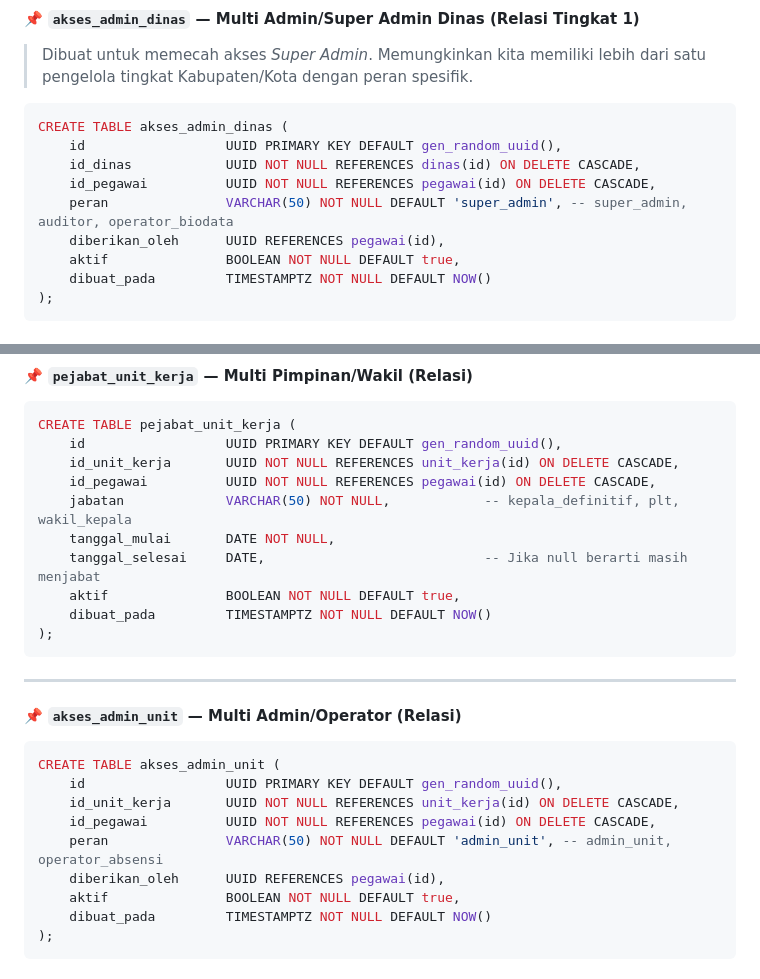
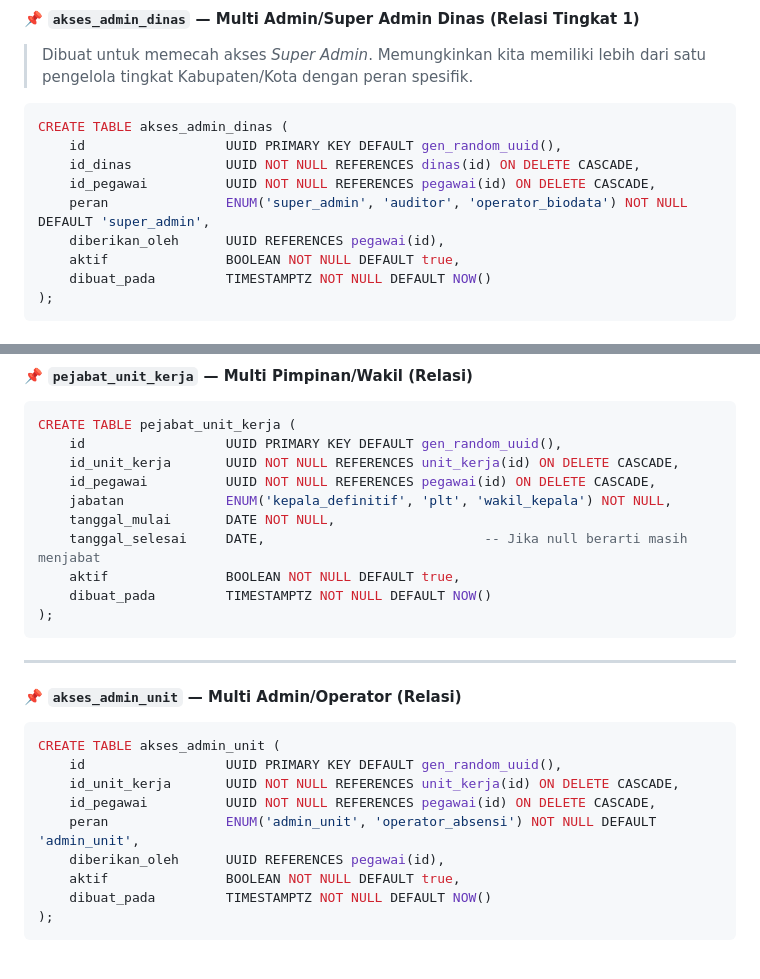
Before and after one commit to titipinformatika/mahesa, a Markdown page: planningall.md, 2 parts joined by grey strips. Drawn GitHub-style.

Commit message:
docs/db: ubah tipe data peran dan jabatan menjadi ENUM

```diff
--- a/planningall.md
+++ b/planningall.md
@@ -422,7 +422,7 @@ CREATE TABLE akses_admin_dinas (
     id                  UUID PRIMARY KEY DEFAULT gen_random_uuid(),
     id_dinas            UUID NOT NULL REFERENCES dinas(id) ON DELETE CASCADE,
     id_pegawai          UUID NOT NULL REFERENCES pegawai(id) ON DELETE CASCADE,
-    peran               VARCHAR(50) NOT NULL DEFAULT 'super_admin', -- super_admin, auditor, operator_biodata
+    peran               ENUM('super_admin', 'auditor', 'operator_biodata') NOT NULL DEFAULT 'super_admin',
     diberikan_oleh      UUID REFERENCES pegawai(id),
     aktif               BOOLEAN NOT NULL DEFAULT true,
     dibuat_pada         TIMESTAMPTZ NOT NULL DEFAULT NOW()
@@ -510,7 +510,7 @@ CREATE TABLE pejabat_unit_kerja (
     id                  UUID PRIMARY KEY DEFAULT gen_random_uuid(),
     id_unit_kerja       UUID NOT NULL REFERENCES unit_kerja(id) ON DELETE CASCADE,
     id_pegawai          UUID NOT NULL REFERENCES pegawai(id) ON DELETE CASCADE,
-    jabatan             VARCHAR(50) NOT NULL,            -- kepala_definitif, plt, wakil_kepala
+    jabatan             ENUM('kepala_definitif', 'plt', 'wakil_kepala') NOT NULL,
     tanggal_mulai       DATE NOT NULL,
     tanggal_selesai     DATE,                            -- Jika null berarti masih menjabat
     aktif               BOOLEAN NOT NULL DEFAULT true,
@@ -527,7 +527,7 @@ CREATE TABLE akses_admin_unit (
     id                  UUID PRIMARY KEY DEFAULT gen_random_uuid(),
     id_unit_kerja       UUID NOT NULL REFERENCES unit_kerja(id) ON DELETE CASCADE,
     id_pegawai          UUID NOT NULL REFERENCES pegawai(id) ON DELETE CASCADE,
-    peran               VARCHAR(50) NOT NULL DEFAULT 'admin_unit', -- admin_unit, operator_absensi
+    peran               ENUM('admin_unit', 'operator_absensi') NOT NULL DEFAULT 'admin_unit',
     diberikan_oleh      UUID REFERENCES pegawai(id),
     aktif               BOOLEAN NOT NULL DEFAULT true,
     dibuat_pada         TIMESTAMPTZ NOT NULL DEFAULT NOW()
```
